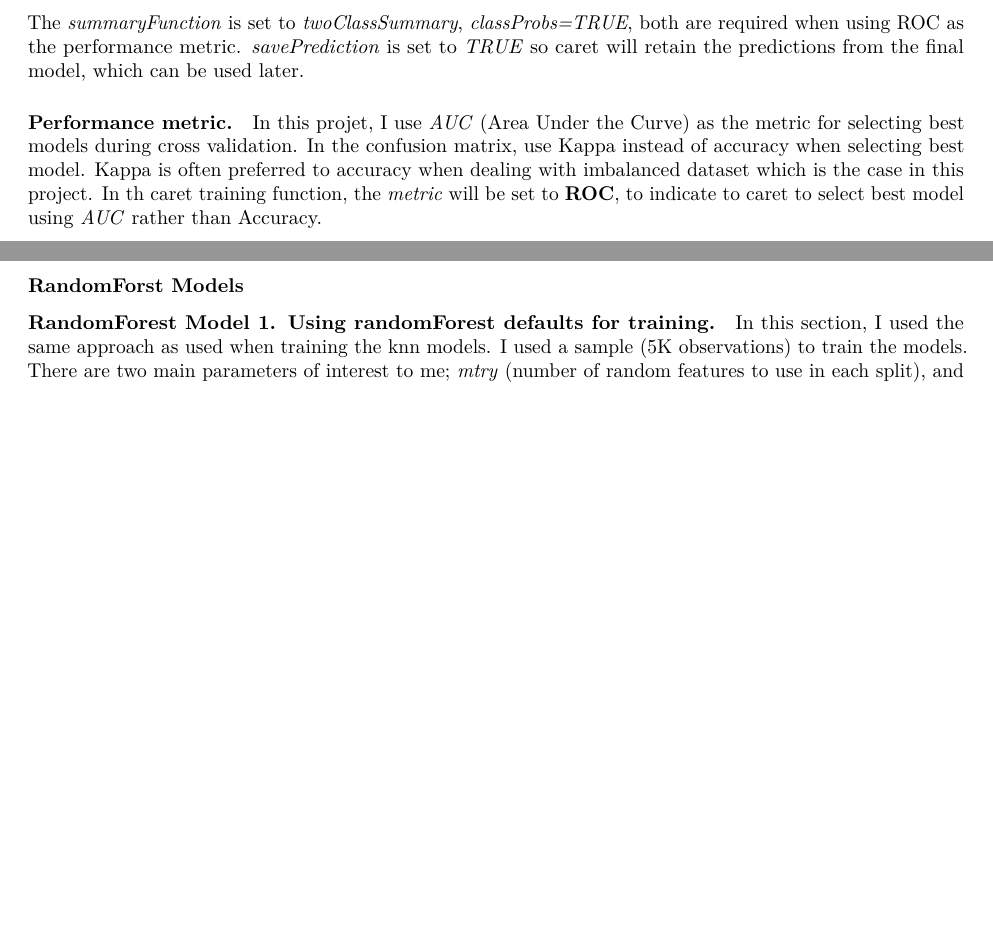
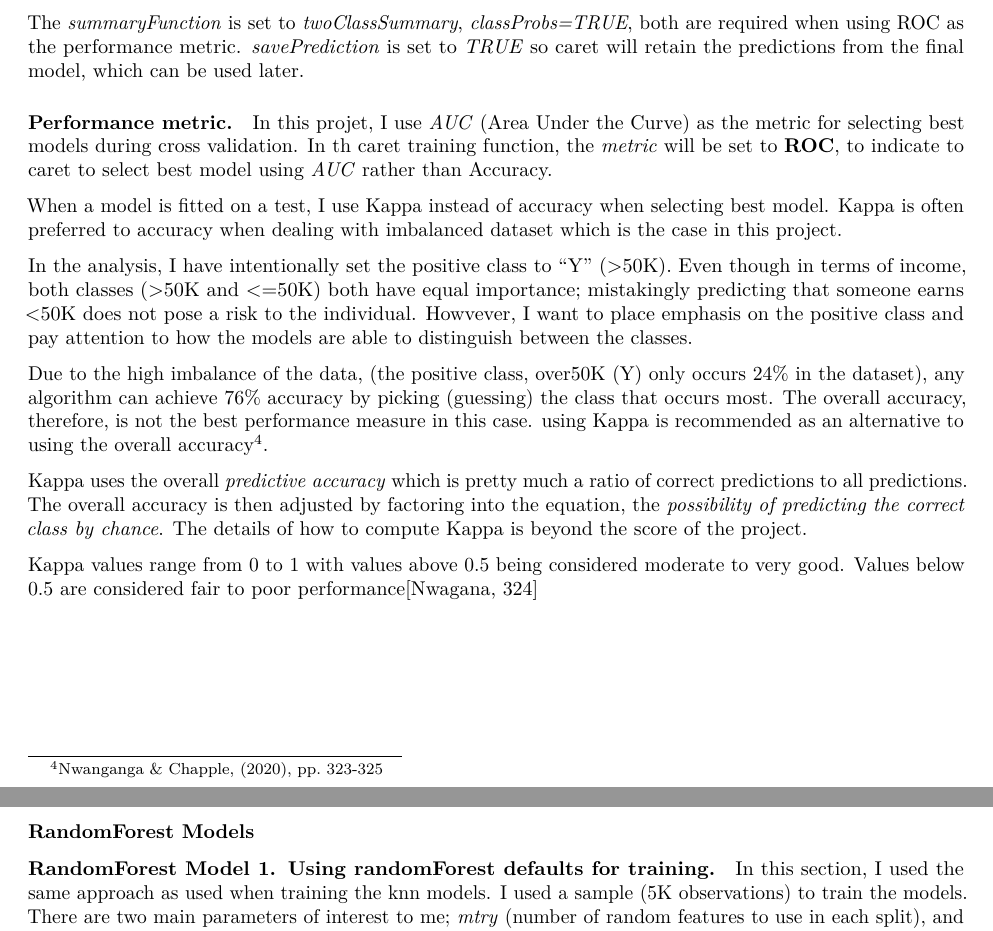
Before and after one commit to kowusu01/KOwusu.Tieku.HarvardX.Capstone.CYO, an R Markdown document (reports/report.Rmd): two parts of pages 23 and 27 of 33, joined at a grey line, cut so that both start at the same text, the shorter picture padded with empty space. Rendered offline with R 4.5, knitr and Pandoc, then LaTeX, with nearby package versions.

Commit message:
minor updates - baseline -2

```diff
--- a/reports/report.Rmd
+++ b/reports/report.Rmd
@@ -889,7 +889,20 @@ _savePrediction_ is set to _TRUE_ so caret will retain the predictions from the
 
 
 #### Performance metric.
-In this projet, I use _AUC_ (Area Under the Curve) as the metric for selecting best models during cross validation. In the confusion matrix,  use Kappa instead of accuracy when selecting best model. Kappa is often preferred to accuracy when dealing with imbalanced dataset which is the case in this project. In th caret training function, the _metric_ will be set to __ROC__, to indicate to caret to select best model using _AUC_ rather than Accuracy.
+In this projet, I use _AUC_ (Area Under the Curve) as the metric for selecting best models during cross validation. In th caret training function, the _metric_ will be set to __ROC__, to indicate to caret to select best model using _AUC_ rather than Accuracy.
+
+
+When a model is fitted on a test, I use Kappa instead of accuracy when selecting best model. Kappa is often preferred to accuracy when dealing with imbalanced dataset which is the case in this project.
+
+In the analysis, I have intentionally set the positive class to "Y" (>50K). Even though in terms of income, both classes (>50K and <=50K) both have equal importance; mistakingly predicting that someone earns <50K does not pose a risk to the individual. Howvever, I want to place emphasis on the positive class and pay attention to how the models are able to distinguish between the classes.
+
+
+Due to the high imbalance of the data, (the positive class, over50K (Y) only occurs 24% in the dataset), any algorithm can achieve 76% accuracy by picking (guessing) the class that occurs most. The overall accuracy, therefore, is not the best performance measure in this case. using Kappa is recommended as an alternative to using the overall accuracy^[Nwanganga & Chapple, (2020), pp. 323-325].
+
+Kappa uses the overall _predictive accuracy_ which is pretty much a ratio of correct predictions to all predictions. The overall accuracy is then adjusted by factoring into the equation, the _possibility of predicting the correct class by chance_. The details of how to compute Kappa is beyond the score of the project.
+
+Kappa values range from 0 to 1 with values above 0.5 being considered moderate to very good. Values below 0.5 are considered fair to poor performance[Nwagana, 324]
+
 
 \newpage
 
@@ -979,7 +992,7 @@ We can see from the details above that in model 1 (left table), accuracy, kappa,
 
 \newpage
 
-### RandomForst Models
+### RandomForest Models
 #### RandomForest Model 1. Using randomForest defaults for training.
 In this section, I used the same approach as used when training the knn models. I used a sample (5K observations) to train the models. There are two main parameters of interest to me; _mtry_ (number of random features to use in each split), and nodesize (minimum number of nodes in the terminal nodes or leaves). Number of tree (ntree) can also be set for randomForest, but in this case, I let caret choose values for ntree.
 
```
Also changed, not shown: reports/report.pdf, reports/report.Rmd (3 more changed lines), 2 other files.
